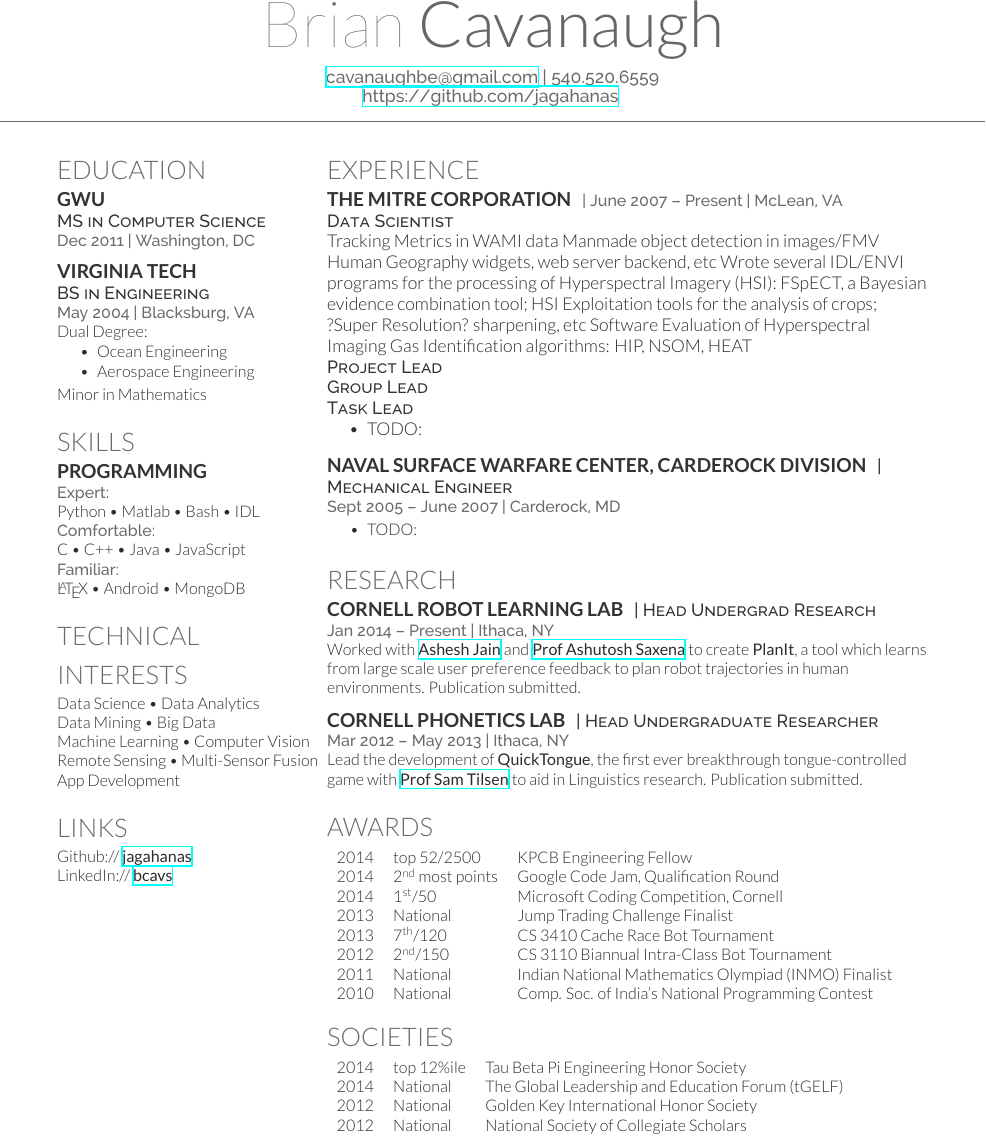
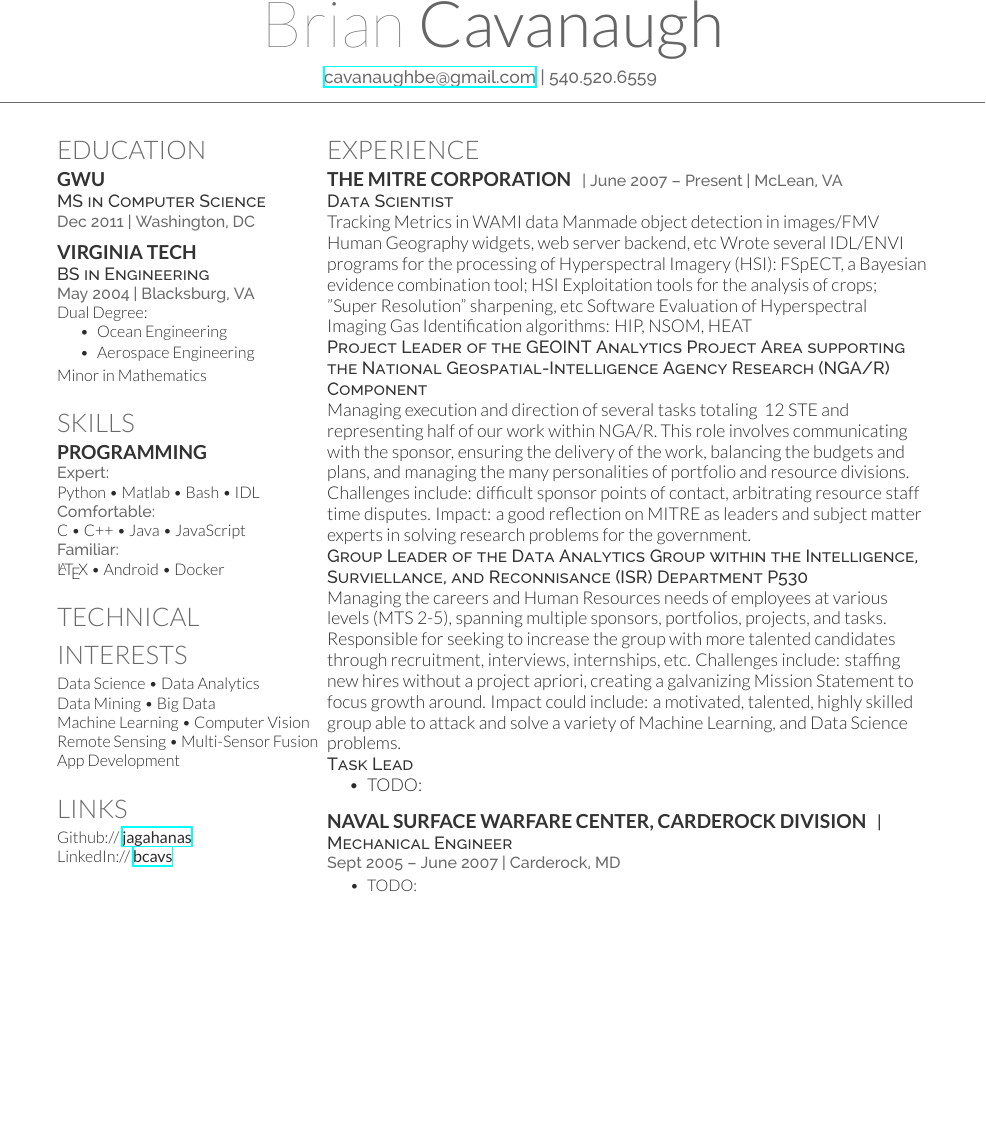
Before and after one commit to jagahanas/resume, a LaTeX CV (resume21NOV2017.tex): part of the page, cut so that both start at the same text, the shorter picture padded with empty space. Compiled offline with XeLaTeX.

Commit message:
updated with PL/GL roles

```diff
--- a/resume21NOV2017.tex
+++ b/resume21NOV2017.tex
@@ -30,8 +30,8 @@
 \lastupdated % Print the Last Updated text at the top right
 
 \namesection{Brian}{Cavanaugh}{ % Your name
-\href{mailto:cavanaughbe@gmail.com}{cavanaughbe@gmail.com} | 540.520.6559 \\ % Your contact information
-\urlstyle{same}\url{https://github.com/jagahanas} % Your website, LinkedIn profile or other web address
+\href{mailto:cavanaughbe@gmail.com}{cavanaughbe@gmail.com} | 540.520.6559 % Your contact information
+% \urlstyle{same}\url{https://github.com/jagahanas} % Your website, LinkedIn profile or other web address
 }
 
 %----------------------------------------------------------------------------------------
@@ -85,7 +85,7 @@
 \location{Comfortable:}
    C \textbullet{} C++ \textbullet{} Java \textbullet{} JavaScript \\
 \location{Familiar:}
-   \LaTeX\ \textbullet{} Android \textbullet{} MongoDB
+   \LaTeX\ \textbullet{} Android \textbullet{} Docker
 
 \sectionspace % Some whitespace after the section
 
@@ -111,7 +111,7 @@
 \section{Links}
 
 Github:// \href{https://github.com/jagahanas}{\bf jagahanas} \\
-LinkedIn:// \href{https://www.linkedin.com/in/bcavs/}{\bf bcavs} \\
+LinkedIn:// \href{https://www.linkedin.com/in/bcavs/}{\bf bcavs}
 
 %
 %YouTube:// \href{https://www.youtube.com/user/DeedyDash007}{\bf DeedyDash007} \\
@@ -173,10 +173,12 @@
 Tracking Metrics in WAMI data
 Manmade object detection in images/FMV
 Human Geography widgets, web server backend, etc
-Wrote several IDL/ENVI programs for the processing of Hyperspectral Imagery (HSI): FSpECT, a Bayesian evidence combination tool;  HSI Exploitation tools for the analysis of crops; ?Super Resolution? sharpening, etc
+Wrote several IDL/ENVI programs for the processing of Hyperspectral Imagery (HSI): FSpECT, a Bayesian evidence combination tool;  HSI Exploitation tools for the analysis of crops; "Super Resolution" sharpening, etc
 Software Evaluation of Hyperspectral Imaging Gas Identification algorithms: HIP, NSOM, HEAT \\
-\descript{Project Lead}
-\descript{Group Lead}
+\descript{Project Leader of the GEOINT Analytics Project Area supporting the National Geospatial-Intelligence Agency Research (NGA/R) Component}
+Managing execution and direction of several tasks totaling ~12 STE and representing half of our work within NGA/R.  This role involves communicating with the sponsor, ensuring the delivery of the work, balancing the budgets and plans, and managing the many personalities of portfolio and resource divisions.  Challenges include: difficult sponsor points of contact, arbitrating resource staff time disputes.  Impact: a good reflection on MITRE as leaders and subject matter experts in solving research problems for the government.\\
+\descript{Group Leader of the Data Analytics Group within the Intelligence, Surviellance, and Reconnisance (ISR) Department P530}
+Managing the careers and Human Resources needs of employees at various levels (MTS 2-5), spanning multiple sponsors, portfolios, projects, and tasks.  Responsible for seeking to increase the group with more talented candidates through recruitment, interviews, internships, etc.  Challenges include: staffing new hires without a project apriori, creating a galvanizing Mission Statement to focus growth around.  Impact could include: a motivated, talented, highly skilled group able to attack and solve a variety of Machine Learning, and Data Science problems.\\
 \descript{Task Lead}
 
 \vspace{\topsep} % Hacky fix for awkward extra vertical space
@@ -203,59 +205,59 @@
 % Research
 %------------------------------------------------
 
-\section{Research}
-
-\runsubsection{Cornell Robot Learning Lab}
-\descript{| Head Undergrad Research}
-
-\location{Jan 2014 – Present | Ithaca, NY}
-Worked with \textbf{\href{http://www.cs.cornell.edu/~ashesh/}{Ashesh Jain}} and \textbf{\href{http://www.cs.cornell.edu/~asaxena/}{Prof Ashutosh Saxena}} to create \textbf{PlanIt}, a tool which learns from large scale user preference feedback to plan robot trajectories in human environments. Publication submitted.
-
-\sectionspace % Some whitespace after the section
-
-%------------------------------------------------
-
-\runsubsection{Cornell Phonetics Lab}
-\descript{| Head Undergraduate Researcher}
-
-\location{Mar 2012 – May 2013 | Ithaca, NY}
-Lead the development of \textbf{QuickTongue}, the first ever breakthrough tongue-controlled game with \textbf{\href{http://conf.ling.cornell.edu/~tilsen/}{Prof Sam Tilsen}} to aid in Linguistics research. Publication submitted.
-
-\sectionspace % Some whitespace after the section
+%\section{Research}
+%
+%\runsubsection{Cornell Robot Learning Lab}
+%\descript{| Head Undergrad Research}
+%
+%\location{Jan 2014 – Present | Ithaca, NY}
+%Worked with \textbf{\href{http://www.cs.cornell.edu/~ashesh/}{Ashesh Jain}} and \textbf{\href{http://www.cs.cornell.edu/~asaxena/}{Prof Ashutosh Saxena}} to create \textbf{PlanIt}, a tool which learns from large scale user preference feedback to plan robot trajectories in human environments. Publication submitted.
+%
+%\sectionspace % Some whitespace after the section
+%
+%%------------------------------------------------
+%
+%\runsubsection{Cornell Phonetics Lab}
+%\descript{| Head Undergraduate Researcher}
+%
+%\location{Mar 2012 – May 2013 | Ithaca, NY}
+%Lead the development of \textbf{QuickTongue}, the first ever breakthrough tongue-controlled game with \textbf{\href{http://conf.ling.cornell.edu/~tilsen/}{Prof Sam Tilsen}} to aid in Linguistics research. Publication submitted.
+%
+%\sectionspace % Some whitespace after the section
 
 %------------------------------------------------
 % Awards
 %------------------------------------------------
 
-\section{Awards}
-
-\begin{tabular}{rll}
-2014	 & top 52/2500 & KPCB Engineering Fellow\\
-2014	 & 2\textsuperscript{nd} most points & Google Code Jam, Qualification Round\\
-2014	 & 1\textsuperscript{st}/50 & Microsoft Coding Competition, Cornell\\
-2013	 & National & Jump Trading Challenge Finalist\\
-2013 & 7\textsuperscript{th}/120 & CS 3410 Cache Race Bot Tournament \\
-2012 & 2\textsuperscript{nd}/150 & CS 3110 Biannual Intra-Class Bot Tournament \\
-2011 & National & Indian National Mathematics Olympiad (INMO) Finalist \\
-2010 & National & Comp. Soc. of India's National Programming Contest\\
-\end{tabular}
-
-\sectionspace % Some whitespace after the section
-
-%------------------------------------------------
-% Societies
-%------------------------------------------------
-
-\section{Societies}
-
-\begin{tabular}{rll}
-2014 & top 12\%ile & Tau Beta Pi Engineering Honor Society\\
-2014 & National & The Global Leadership and Education Forum (tGELF)\\
-2012 & National & Golden Key International Honor Society\\
-2012 & National & National Society of Collegiate Scholars\\
-\end{tabular}
-
-\sectionspace % Some whitespace after the section
+%\section{Awards}
+%
+%\begin{tabular}{rll}
+%2014	 & top 52/2500 & KPCB Engineering Fellow\\
+%2014	 & 2\textsuperscript{nd} most points & Google Code Jam, Qualification Round\\
+%2014	 & 1\textsuperscript{st}/50 & Microsoft Coding Competition, Cornell\\
+%2013	 & National & Jump Trading Challenge Finalist\\
+%2013 & 7\textsuperscript{th}/120 & CS 3410 Cache Race Bot Tournament \\
+%2012 & 2\textsuperscript{nd}/150 & CS 3110 Biannual Intra-Class Bot Tournament \\
+%2011 & National & Indian National Mathematics Olympiad (INMO) Finalist \\
+%2010 & National & Comp. Soc. of India's National Programming Contest\\
+%\end{tabular}
+%
+%\sectionspace % Some whitespace after the section
+%
+%%------------------------------------------------
+%% Societies
+%%------------------------------------------------
+%
+%\section{Societies}
+%
+%\begin{tabular}{rll}
+%2014 & top 12\%ile & Tau Beta Pi Engineering Honor Society\\
+%2014 & National & The Global Leadership and Education Forum (tGELF)\\
+%2012 & National & Golden Key International Honor Society\\
+%2012 & National & National Society of Collegiate Scholars\\
+%\end{tabular}
+%
+%\sectionspace % Some whitespace after the section
 
 %----------------------------------------------------------------------------------------
 
```
Also changed, not shown: resume21NOV2017.pdf, 4 other files.
